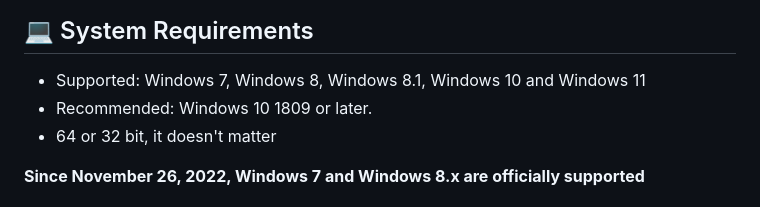
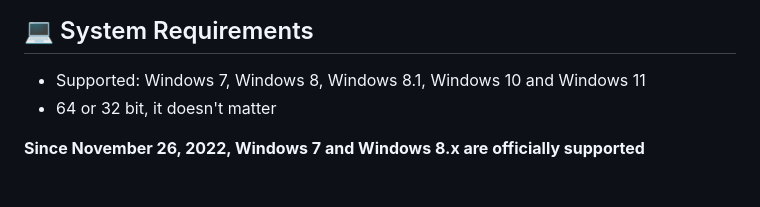
Before and after one commit to ivandfx/DFXWinTweaks, a Markdown page: README.md, the part around the change. GitHub-like rendering.

```diff
--- a/README.md
+++ b/README.md
@@ -21,7 +21,6 @@ DFX Tweaker does not require an internet connection, however, some features like
 
 ## 💻 System Requirements
 - Supported: Windows 7, Windows 8, Windows 8.1, Windows 10 and Windows 11
-- Recommended: Windows 10 1809 or later.
 - 64 or 32 bit, it doesn't matter
 
 **Since November 26, 2022, Windows 7 and Windows 8.x are officially supported**
```
